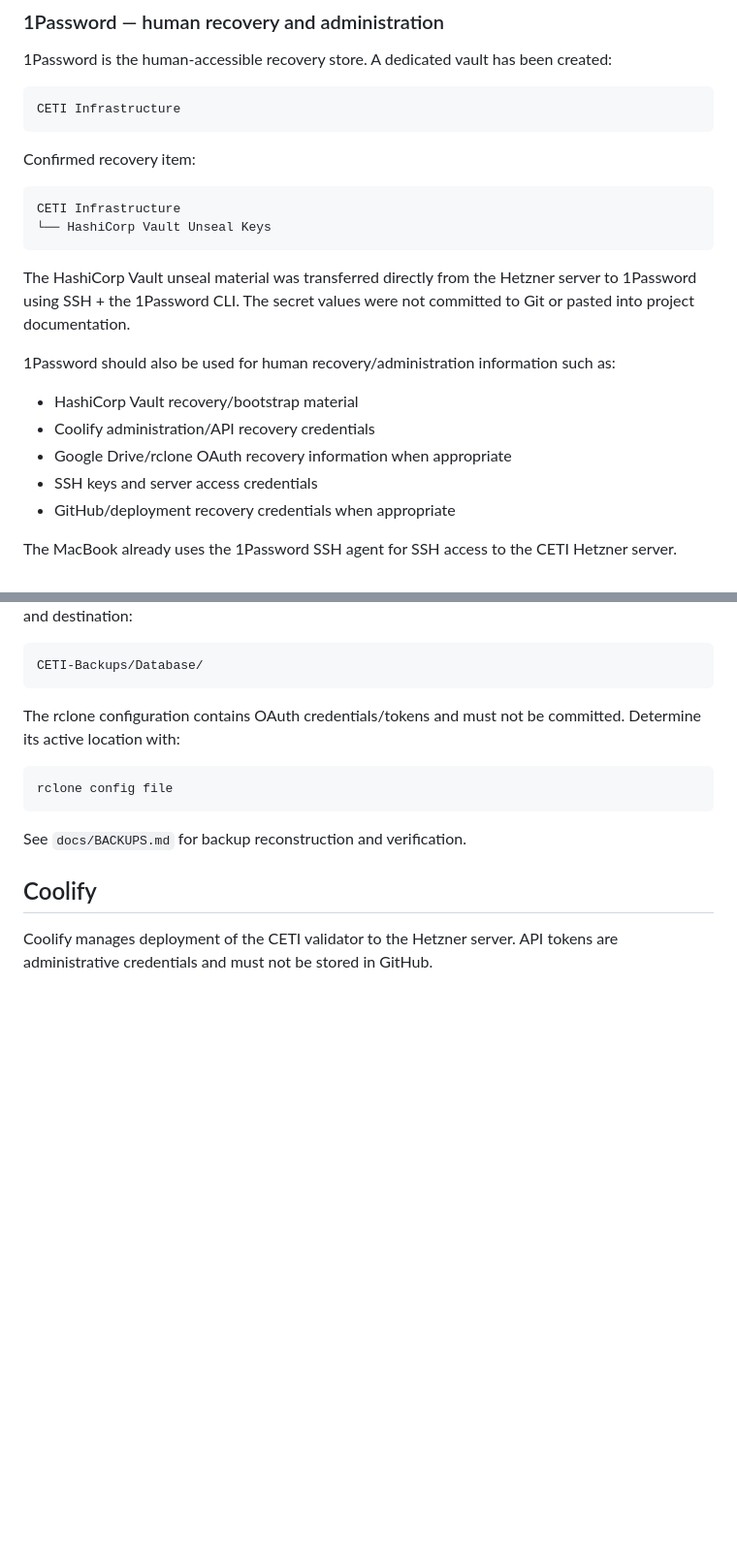
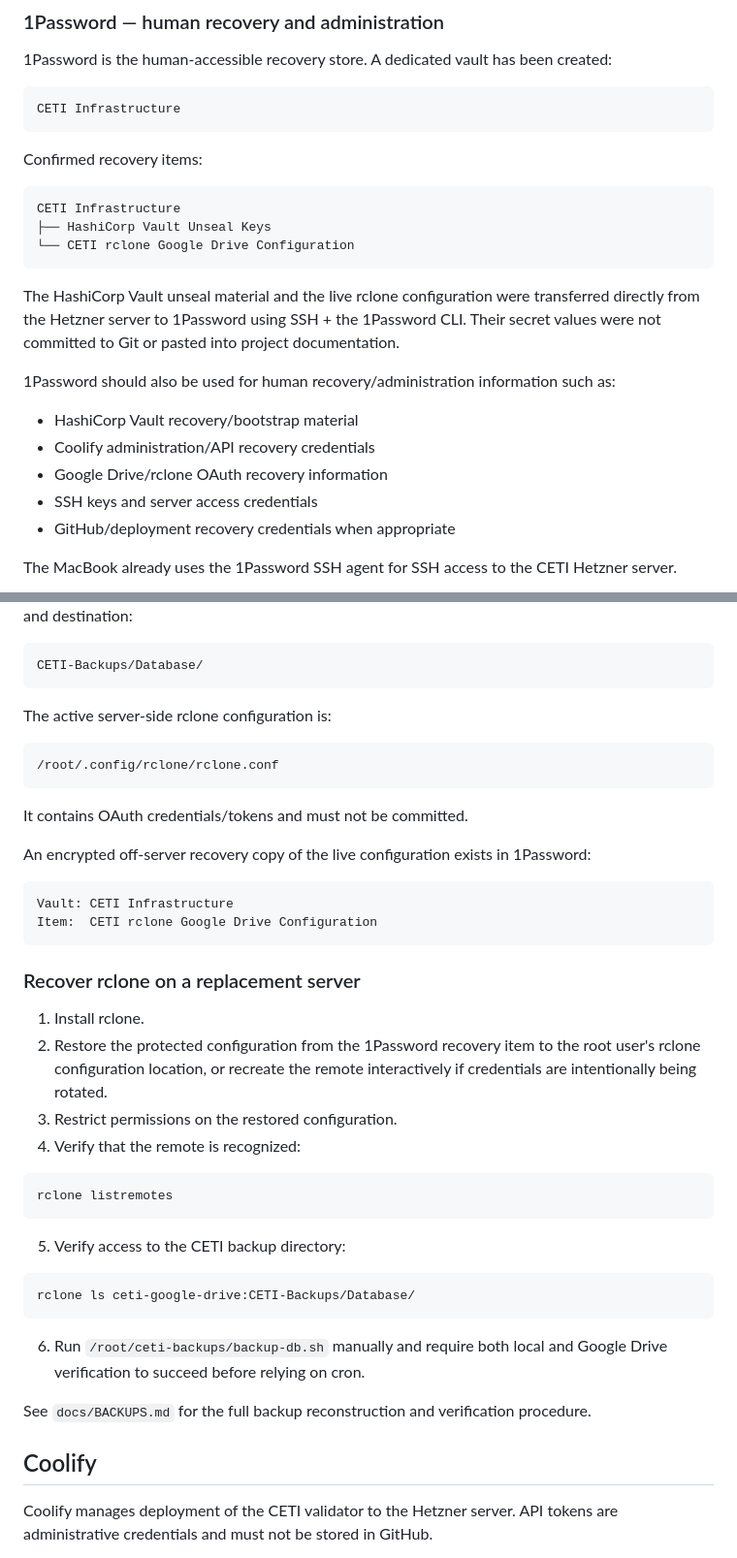
Before and after one commit to enriquefariasrdz/ceti-validador-python, a Markdown page: docs/SECRETS-AND-RECOVERY.md, 2 parts joined by grey strips. Shown at 97% size. Drawn GitHub-style; blank space fills up the shorter version.

Commit message:
Document 1Password rclone recovery copy

````diff
--- a/docs/SECRETS-AND-RECOVERY.md
+++ b/docs/SECRETS-AND-RECOVERY.md
@@ -30,20 +30,21 @@ Examples of secrets that belong in Vault:
 CETI Infrastructure
 ```
 
-Confirmed recovery item:
+Confirmed recovery items:
 
 ```text
 CETI Infrastructure
-└── HashiCorp Vault Unseal Keys
+├── HashiCorp Vault Unseal Keys
+└── CETI rclone Google Drive Configuration
 ```
 
-The HashiCorp Vault unseal material was transferred directly from the Hetzner server to 1Password using SSH + the 1Password CLI. The secret values were not committed to Git or pasted into project documentation.
+The HashiCorp Vault unseal material and the live rclone configuration were transferred directly from the Hetzner server to 1Password using SSH + the 1Password CLI. Their secret values were not committed to Git or pasted into project documentation.
 
 1Password should also be used for human recovery/administration information such as:
 
 - HashiCorp Vault recovery/bootstrap material
 - Coolify administration/API recovery credentials
-- Google Drive/rclone OAuth recovery information when appropriate
+- Google Drive/rclone OAuth recovery information
 - SSH keys and server access credentials
 - GitHub/deployment recovery credentials when appropriate
 
@@ -149,13 +151,41 @@ and destination:
 CETI-Backups/Database/
 ```
 
-The rclone configuration contains OAuth credentials/tokens and must not be committed. Determine its active location with:
+The active server-side rclone configuration is:
+
+```text
+/root/.config/rclone/rclone.conf
+```
+
+It contains OAuth credentials/tokens and must not be committed.
+
+An encrypted off-server recovery copy of the live configuration exists in 1Password:
+
+```text
+Vault: CETI Infrastructure
+Item:  CETI rclone Google Drive Configuration
+```
+
+### Recover rclone on a replacement server
+
+1. Install rclone.
+2. Restore the protected configuration from the 1Password recovery item to the root user's rclone configuration location, or recreate the remote interactively if credentials are intentionally being rotated.
+3. Restrict permissions on the restored configuration.
+4. Verify that the remote is recognized:
 
 ```bash
-rclone config file
+rclone listremotes
 ```
 
-See `docs/BACKUPS.md` for backup reconstruction and verification.
+5. Verify access to the CETI backup directory:
+
+```bash
+rclone ls ceti-google-drive:CETI-Backups/Database/
+```
+
+6. Run `/root/ceti-backups/backup-db.sh` manually and require both local and Google Drive verification to succeed before relying on cron.
+
+See `docs/BACKUPS.md` for the full backup reconstruction and verification procedure.
 
 ## Coolify
 
````
Also changed, not shown: other parts of docs/SECRETS-AND-RECOVERY.md (+1 -0 lines).
